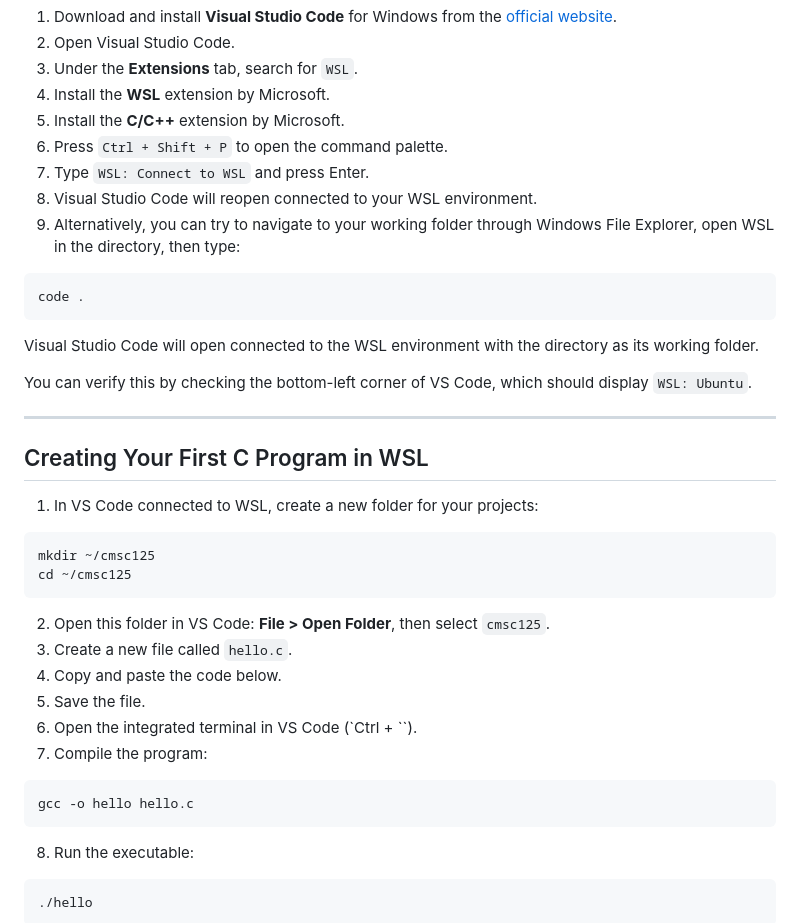
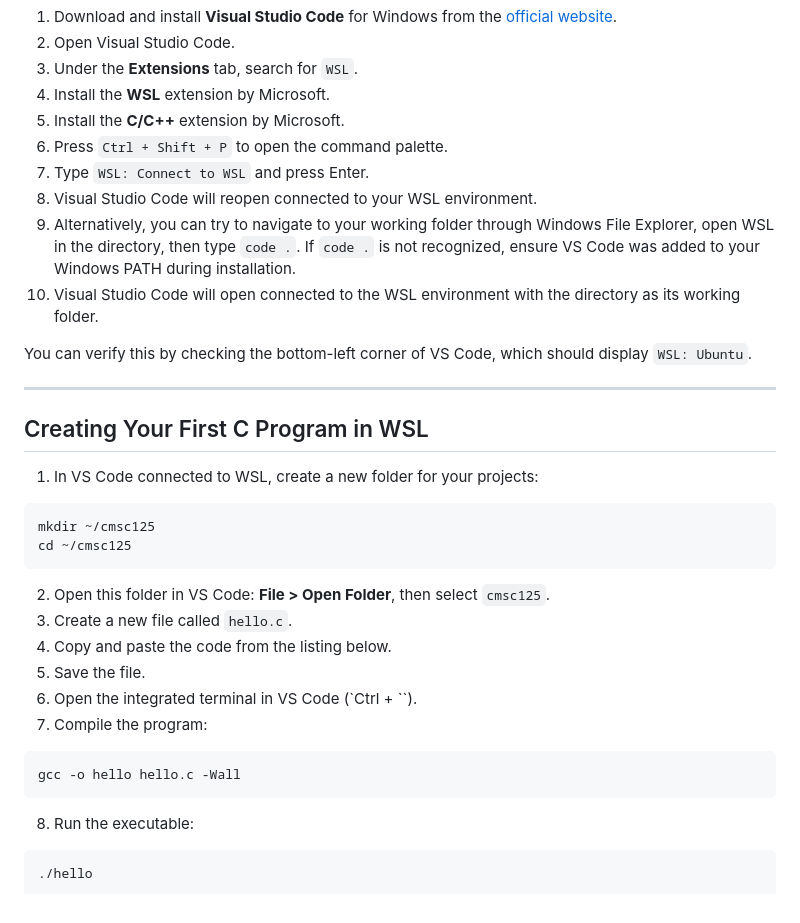
Before and after one commit to WhiteLicorice/Ren-s-Courses, a Markdown page: Content/Materials/cmsc-125-lab0.md, the part around one of its changes. GitHub-like rendering.

````diff
--- a/Content/Materials/cmsc-125-lab0.md
+++ b/Content/Materials/cmsc-125-lab0.md
@@ -85,13 +86,8 @@ You should see version information for GCC.
 6. Press `Ctrl + Shift + P` to open the command palette.
 7. Type `WSL: Connect to WSL` and press Enter.
 8. Visual Studio Code will reopen connected to your WSL environment.
-9. Alternatively, you can try to navigate to your working folder through Windows File Explorer, open WSL in the directory, then type:
-
-```bash
-code .
-```
-
-Visual Studio Code will open connected to the WSL environment with the directory as its working folder.
+9. Alternatively, you can try to navigate to your working folder through Windows File Explorer, open WSL in the directory, then type `code .`. If `code .` is not recognized, ensure VS Code was added to your Windows PATH during installation.
+10. Visual Studio Code will open connected to the WSL environment with the directory as its working folder.
 
 You can verify this by checking the bottom-left corner of VS Code, which should display `WSL: Ubuntu`.
 
@@ -108,13 +104,13 @@ cd ~/cmsc125
 
 2. Open this folder in VS Code: **File > Open Folder**, then select `cmsc125`.
 3. Create a new file called `hello.c`.
-4. Copy and paste the code below.
+4. Copy and paste the code from the listing below.
 5. Save the file.
 6. Open the integrated terminal in VS Code (`Ctrl + \``).
 7. Compile the program:
 
 ```bash
-gcc -o hello hello.c
+gcc -o hello hello.c -Wall
 ```
 
 8. Run the executable:
````
Also changed, not shown: other parts of Content/Materials/cmsc-125-lab0.md (+40 -13 lines).
